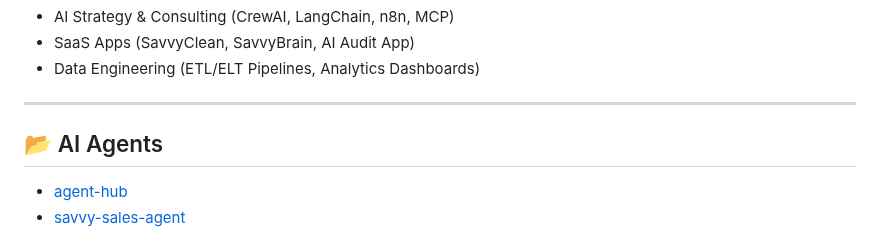
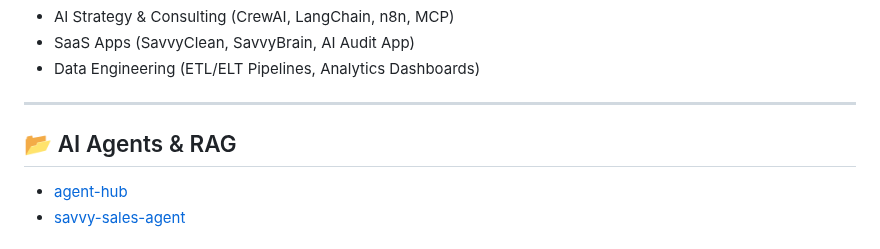
Before and after one commit to marvinmckinneyii0/marvinmckinneyii0, a Markdown page: README.md, the part around the change. Drawn GitHub-style.

Commit message:
Update AI Agents section title to include RAG

```diff
--- a/README.md
+++ b/README.md
@@ -30,7 +30,7 @@
 
 ---
 
-## 📂 AI Agents
+## 📂 AI Agents & RAG
 - [agent-hub](https://github.com/marvinmckinneyii0/agent-hub)
 - [savvy-sales-agent](https://github.com/marvinmckinneyii0/savvy-sales-agent)
 
```
